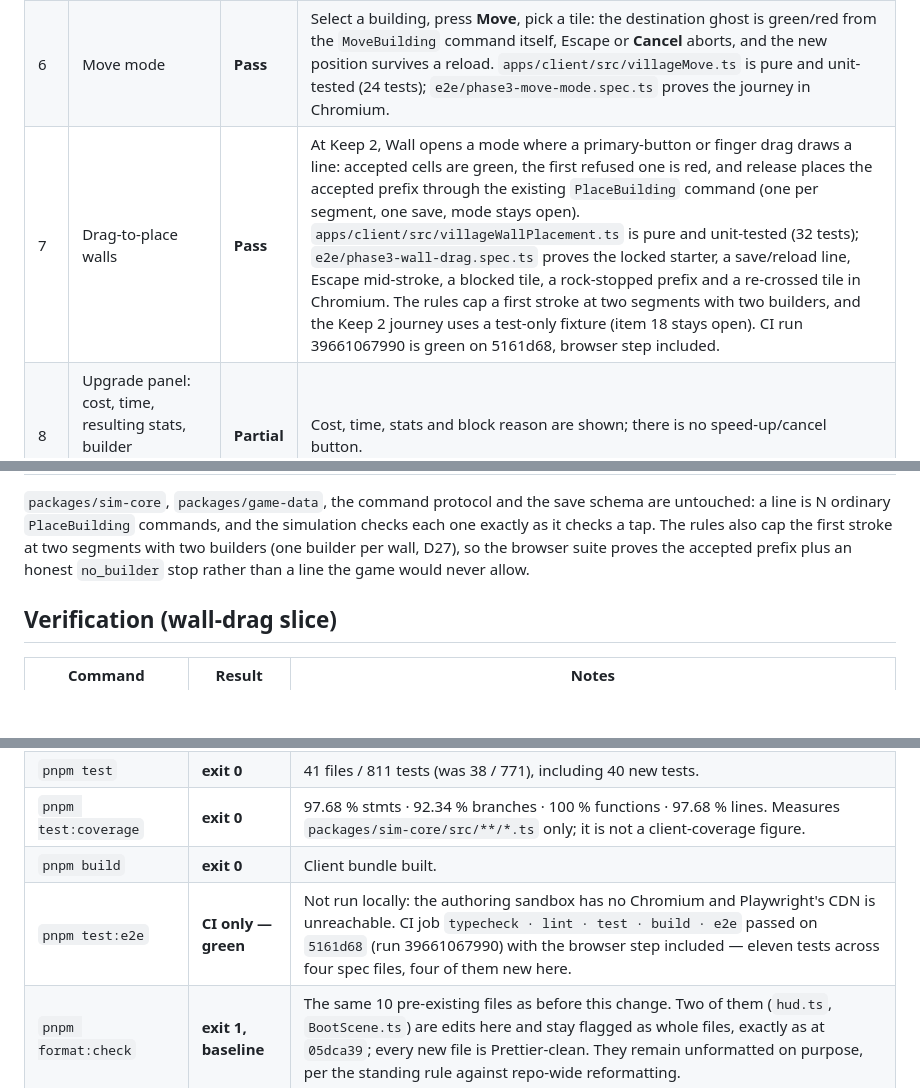
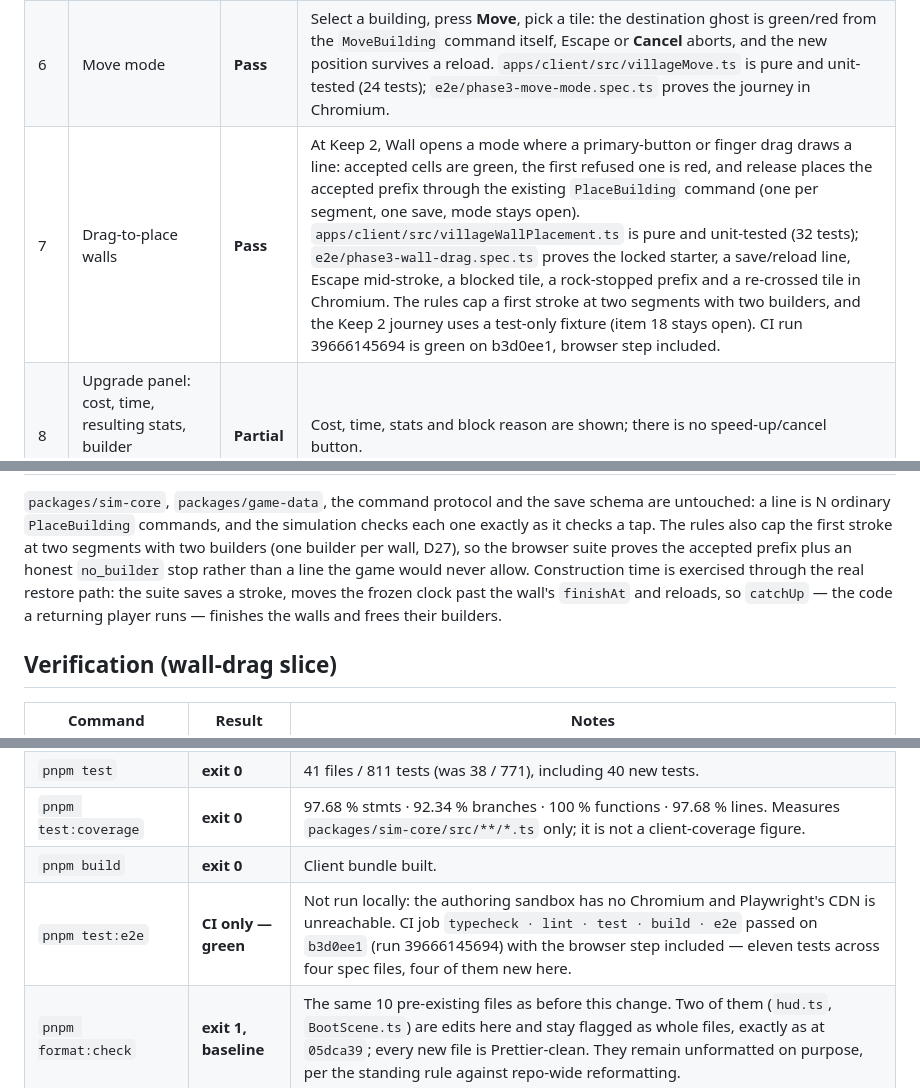
Before and after one commit to gm-prog/COC, a Markdown page: PROGRESS.md, 3 parts joined by grey strips. Rendered like a GitHub page; blank space fills up the shorter version.

Commit message:
docs: point the wall-drag evidence at the green run
The browser evidence is run 39666145694 on b3d0ee1, the commit whose
suite finishes walls through restoration. The slice note records that
choice, so the next reader knows why the test reloads instead of waiting
for a countdown to tick down in place.

Co-authored-by: arena-agent <297053741+arena-agent@users.noreply.github.com>

```diff
--- a/PROGRESS.md
+++ b/PROGRESS.md
@@ -439,7 +439,7 @@ named part · **Fail** = not implemented (or not yet demonstrated).
 | 4   | Shop with categories; locked items show the unlock requirement                    | **Partial** | Shop is a flat list (no categories); locked items show "Keep N required", limit, cost, builder and resource reasons.                                                                                                                                                                                                                                                                                                                                                                                                                                                                                                                                                                                                                    |
 | 5   | Placement ghost (green/red + pattern)                                             | **Partial** | Green/red footprint and banner text; no hatch/pattern overlay.                                                                                                                                                                                                                                                                                                                                                                                                                                                                                                                                                                                                                                                                          |
 | 6   | Move mode                                                                         | **Pass**    | Select a building, press **Move**, pick a tile: the destination ghost is green/red from the `MoveBuilding` command itself, Escape or **Cancel** aborts, and the new position survives a reload. `apps/client/src/villageMove.ts` is pure and unit-tested (24 tests); `e2e/phase3-move-mode.spec.ts` proves the journey in Chromium.                                                                                                                                                                                                                                                                                                                                                                                                     |
-| 7   | Drag-to-place walls                                                               | **Pass**    | At Keep 2, Wall opens a mode where a primary-button or finger drag draws a line: accepted cells are green, the first refused one is red, and release places the accepted prefix through the existing `PlaceBuilding` command (one per segment, one save, mode stays open). `apps/client/src/villageWallPlacement.ts` is pure and unit-tested (32 tests); `e2e/phase3-wall-drag.spec.ts` proves the locked starter, a save/reload line, Escape mid-stroke, a blocked tile, a rock-stopped prefix and a re-crossed tile in Chromium. The rules cap a first stroke at two segments with two builders, and the Keep 2 journey uses a test-only fixture (item 18 stays open). CI run 39661067990 is green on 5161d68, browser step included. |
+| 7   | Drag-to-place walls                                                               | **Pass**    | At Keep 2, Wall opens a mode where a primary-button or finger drag draws a line: accepted cells are green, the first refused one is red, and release places the accepted prefix through the existing `PlaceBuilding` command (one per segment, one save, mode stays open). `apps/client/src/villageWallPlacement.ts` is pure and unit-tested (32 tests); `e2e/phase3-wall-drag.spec.ts` proves the locked starter, a save/reload line, Escape mid-stroke, a blocked tile, a rock-stopped prefix and a re-crossed tile in Chromium. The rules cap a first stroke at two segments with two builders, and the Keep 2 journey uses a test-only fixture (item 18 stays open). CI run 39666145694 is green on b3d0ee1, browser step included. |
 | 8   | Upgrade panel: cost, time, resulting stats, builder availability, speed-up button | **Partial** | Cost, time, stats and block reason are shown; there is no speed-up/cancel button.                                                                                                                                                                                                                                                                                                                                                                                                                                                                                                                                                                                                                                                       |
 | 9   | Tap-to-collect with floating numbers                                              | **Pass**    | Tap collects (or the HUD **Collect** button); a floating canvas number reports accepted/overflow.                                                                                                                                                                                                                                                                                                                                                                                                                                                                                                                                                                                                                                       |
 | 10  | Obstacle removal                                                                  | **Pass**    | Select a tree or rock, press **Remove**: the existing `RemoveObstacle` command runs behind the shared read-only gate, the obstacle disappears (freeing its tile), and the HUD reports the **credited** reward and any overflow from the command's own event. `apps/client/src/villageObstacleRemoval.ts` is pure and unit-tested (30 tests); `e2e/phase3-obstacle-removal.spec.ts` proves it in Chromium, including a read-only refusal. Removal is still instant: `removalSeconds` remains unenforced (D27).                                                                                                                                                                                                                           |
@@ -585,7 +585,9 @@ D27 recorded; the client does not pretend otherwise.
 a line is N ordinary `PlaceBuilding` commands, and the simulation checks each one exactly as it
 checks a tap. The rules also cap the first stroke at two segments with two builders (one builder per
 wall, D27), so the browser suite proves the accepted prefix plus an honest `no_builder` stop rather
-than a line the game would never allow.
+than a line the game would never allow. Construction time is exercised through the real restore
+path: the suite saves a stroke, moves the frozen clock past the wall's `finishAt` and reloads, so
+`catchUp` — the code a returning player runs — finishes the walls and frees their builders.
 
 ## Verification (wall-drag slice)
 
@@ -597,7 +599,7 @@ than a line the game would never allow.
 | `pnpm test`                      | **exit 0**           | 41 files / 811 tests (was 38 / 771), including 40 new tests.                                                                                                                                                                                                                                      |
 | `pnpm test:coverage`             | **exit 0**           | 97.68 % stmts · 92.34 % branches · 100 % functions · 97.68 % lines. Measures `packages/sim-core/src/**/*.ts` only; it is not a client-coverage figure.                                                                                                                                            |
 | `pnpm build`                     | **exit 0**           | Client bundle built.                                                                                                                                                                                                                                                                              |
-| `pnpm test:e2e`                  | **CI only — green**  | Not run locally: the authoring sandbox has no Chromium and Playwright's CDN is unreachable. CI job `typecheck · lint · test · build · e2e` passed on `5161d68` (run 39661067990) with the browser step included — eleven tests across four spec files, four of them new here.                     |
+| `pnpm test:e2e`                  | **CI only — green**  | Not run locally: the authoring sandbox has no Chromium and Playwright's CDN is unreachable. CI job `typecheck · lint · test · build · e2e` passed on `b3d0ee1` (run 39666145694) with the browser step included — eleven tests across four spec files, four of them new here.                     |
 | `pnpm format:check`              | **exit 1, baseline** | The same 10 pre-existing files as before this change. Two of them (`hud.ts`, `BootScene.ts`) are edits here and stay flagged as whole files, exactly as at `05dca39`; every new file is Prettier-clean. They remain unformatted on purpose, per the standing rule against repo-wide reformatting. |
 
 ## Verification instructions
```
